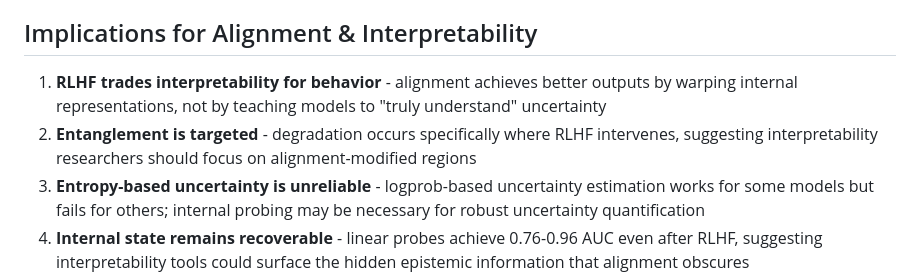
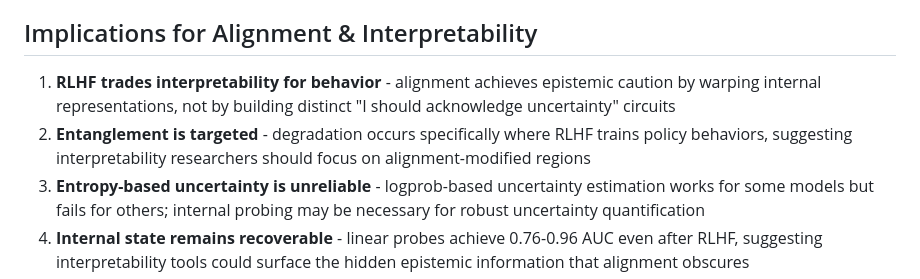
Before and after one commit to mduffster/epistemic_status, a Markdown page: README.md, the part around one of its changes. GitHub-like rendering.

```diff
--- a/README.md
+++ b/README.md
@@ -71,8 +75,8 @@ RLHF teaches models to *behave* as if they know what they don't know, while maki
 
 ## Implications for Alignment & Interpretability
 
-1. **RLHF trades interpretability for behavior** - alignment achieves better outputs by warping internal representations, not by teaching models to "truly understand" uncertainty
-2. **Entanglement is targeted** - degradation occurs specifically where RLHF intervenes, suggesting interpretability researchers should focus on alignment-modified regions
+1. **RLHF trades interpretability for behavior** - alignment achieves epistemic caution by warping internal representations, not by building distinct "I should acknowledge uncertainty" circuits
+2. **Entanglement is targeted** - degradation occurs specifically where RLHF trains policy behaviors, suggesting interpretability researchers should focus on alignment-modified regions
 3. **Entropy-based uncertainty is unreliable** - logprob-based uncertainty estimation works for some models but fails for others; internal probing may be necessary for robust uncertainty quantification
 4. **Internal state remains recoverable** - linear probes achieve 0.76-0.96 AUC even after RLHF, suggesting interpretability tools could surface the hidden epistemic information that alignment obscures
 5. **Calibration is not an alignment objective** - current RLHF prioritizes behavioral compliance over transparent uncertainty signaling
```
Also changed, not shown: other parts of README.md (+21 -17 lines), CLAUDE.md (+7 -7 lines).
